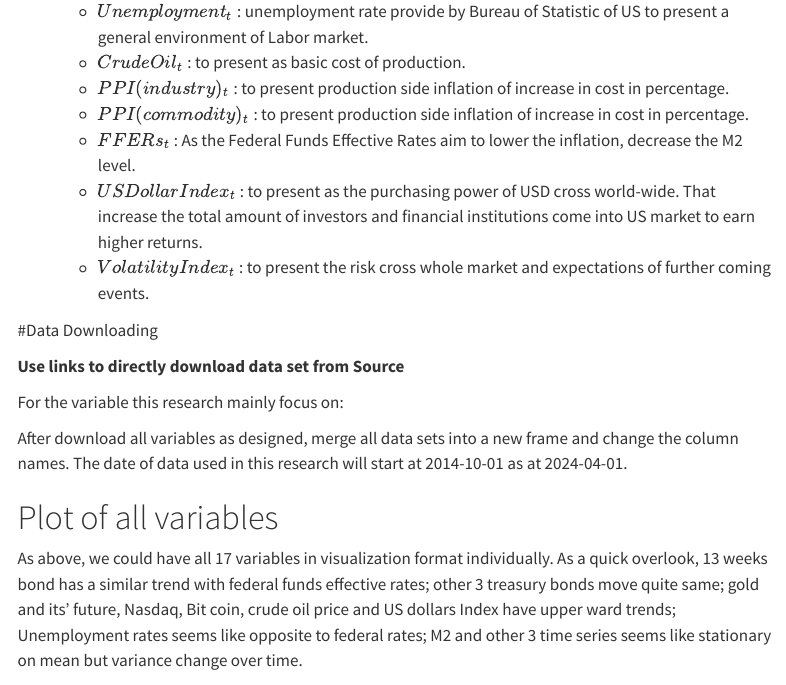
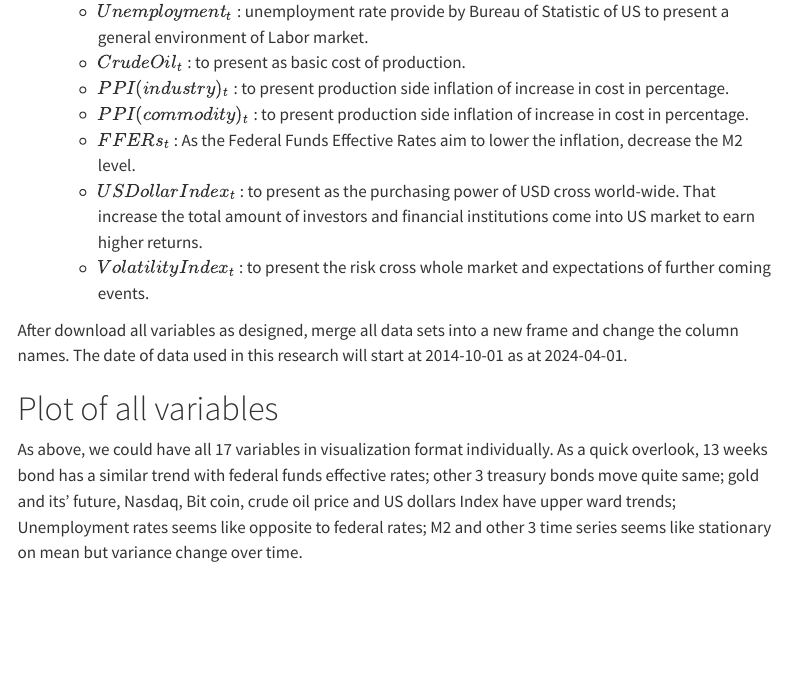
Before and after one commit to JimmyYang917/mcxs24-bvars-GoldpriceForecasting, a Quarto document (index.qmd): the page in a window 1100 px wide, from 2300 px down. Rendered offline with R 4.5, knitr and Pandoc in place of Quarto, with nearby package versions; the code chunks are not run, so their results and figures are left out; menus at the side of the page are left out.

Commit message:
Update index.qmd

````diff
--- a/index.qmd
+++ b/index.qmd
@@ -74,11 +74,6 @@ library(dplyr)
 library(corrplot)
 ```
 
-#Data Downloading
-
-**Use links to directly download data set from Source**
-
-For the variable this research mainly focus on:
 
 ```{r}
 #| echo: false
````
Also changed, not shown: index.qmd (11 more changed lines).
